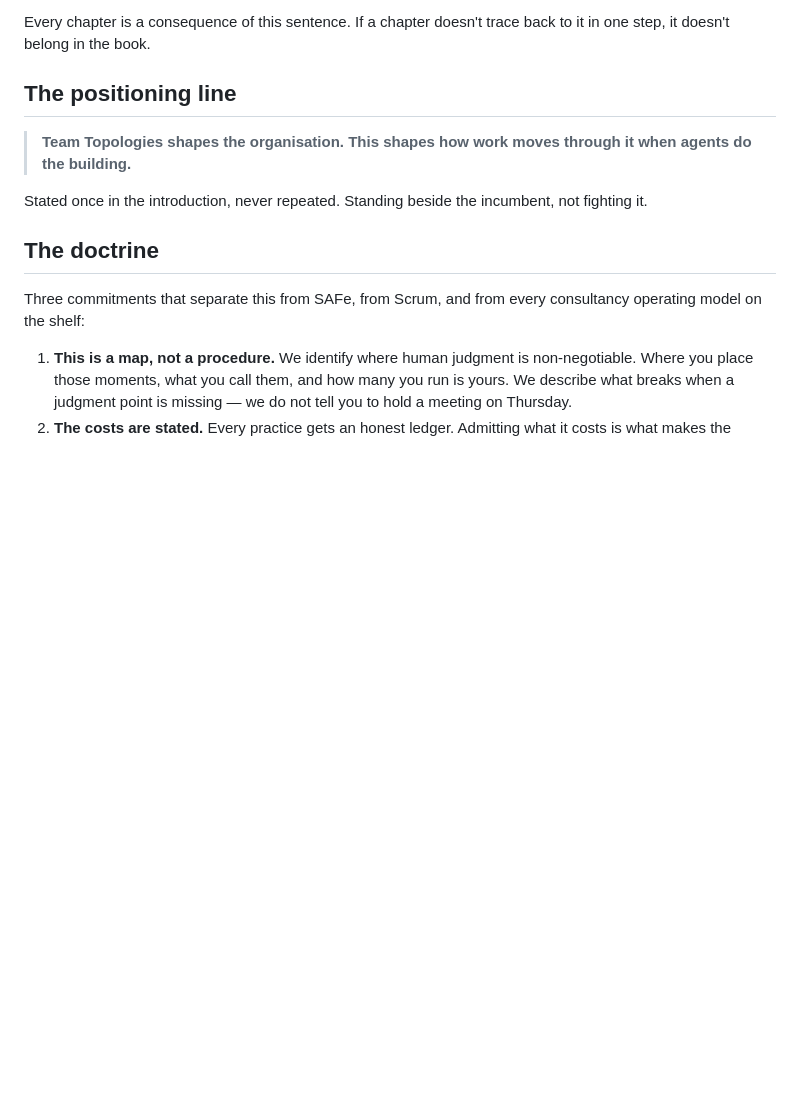
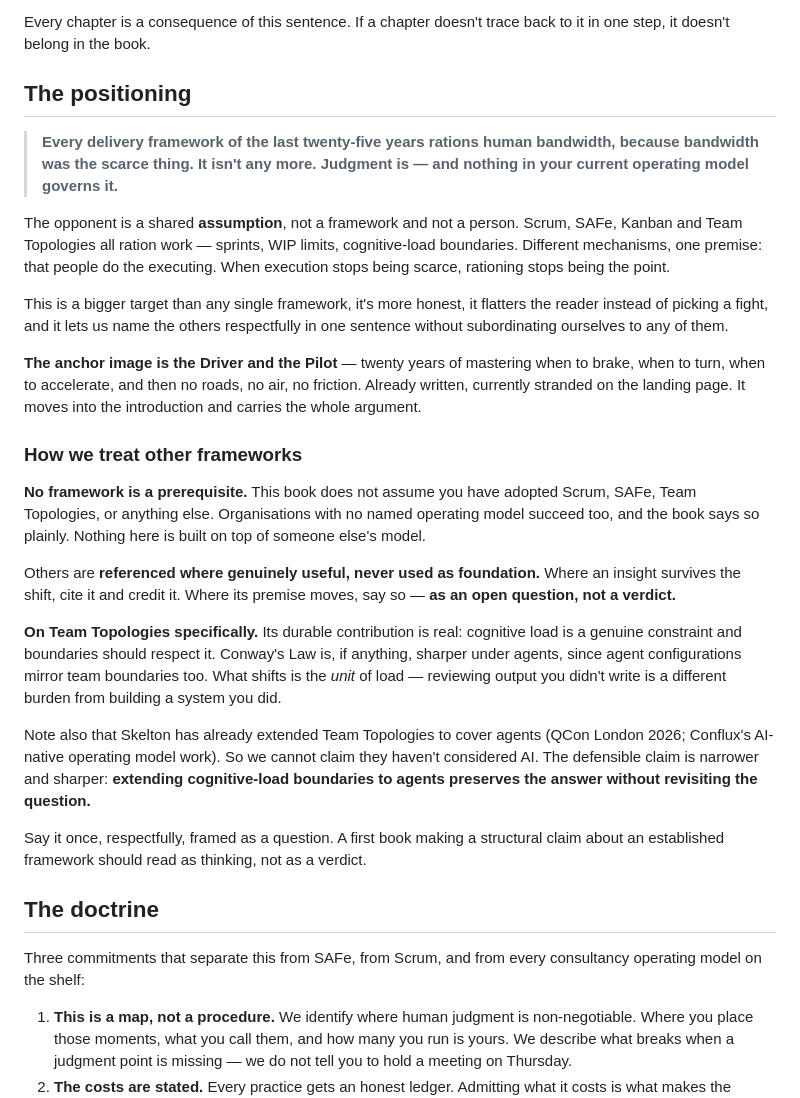
Before and after one commit to rfranco-br/Intent-Driven-Flow, a Markdown page: docs/book/bible.md, the part around the change. Drawn GitHub-style; blank space fills up the shorter version.

```diff
--- a/docs/book/bible.md
+++ b/docs/book/bible.md
@@ -12,11 +12,27 @@ Updated August 2026 · supersedes the chapter map in the rewrite plan
 
 Every chapter is a consequence of this sentence. If a chapter doesn't trace back to it in one step, it doesn't belong in the book.
 
-## The positioning line
+## The positioning
 
-> **Team Topologies shapes the organisation. This shapes how work moves through it when agents do the building.**
+> **Every delivery framework of the last twenty-five years rations human bandwidth, because bandwidth was the scarce thing. It isn't any more. Judgment is — and nothing in your current operating model governs it.**
 
-Stated once in the introduction, never repeated. Standing beside the incumbent, not fighting it.
+The opponent is a shared **assumption**, not a framework and not a person. Scrum, SAFe, Kanban and Team Topologies all ration work — sprints, WIP limits, cognitive-load boundaries. Different mechanisms, one premise: that people do the executing. When execution stops being scarce, rationing stops being the point.
+
+This is a bigger target than any single framework, it's more honest, it flatters the reader instead of picking a fight, and it lets us name the others respectfully in one sentence without subordinating ourselves to any of them.
+
+**The anchor image is the Driver and the Pilot** — twenty years of mastering when to brake, when to turn, when to accelerate, and then no roads, no air, no friction. Already written, currently stranded on the landing page. It moves into the introduction and carries the whole argument.
+
+### How we treat other frameworks
+
+**No framework is a prerequisite.** This book does not assume you have adopted Scrum, SAFe, Team Topologies, or anything else. Organisations with no named operating model succeed too, and the book says so plainly. Nothing here is built on top of someone else's model.
+
+Others are **referenced where genuinely useful, never used as foundation.** Where an insight survives the shift, cite it and credit it. Where its premise moves, say so — **as an open question, not a verdict.**
+
+**On Team Topologies specifically.** Its durable contribution is real: cognitive load is a genuine constraint and boundaries should respect it. Conway's Law is, if anything, sharper under agents, since agent configurations mirror team boundaries too. What shifts is the *unit* of load — reviewing output you didn't write is a different burden from building a system you did.
+
+Note also that Skelton has already extended Team Topologies to cover agents (QCon London 2026; Conflux's AI-native operating model work). So we cannot claim they haven't considered AI. The defensible claim is narrower and sharper: **extending cognitive-load boundaries to agents preserves the answer without revisiting the question.**
+
+Say it once, respectfully, framed as a question. A first book making a structural claim about an established framework should read as thinking, not as a verdict.
 
 ## The doctrine
 
```
Also changed, not shown: docs/book/rewrite-plan.md (+22 -4 lines).
